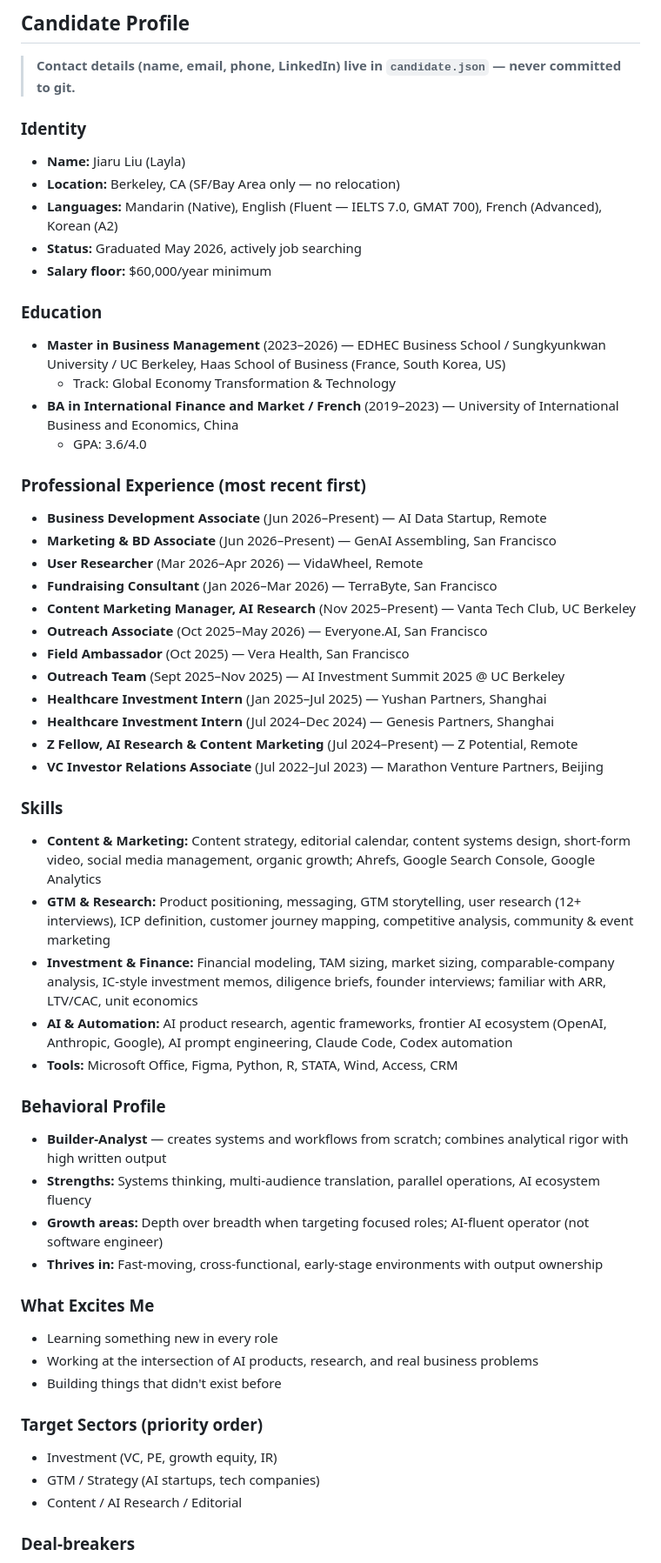
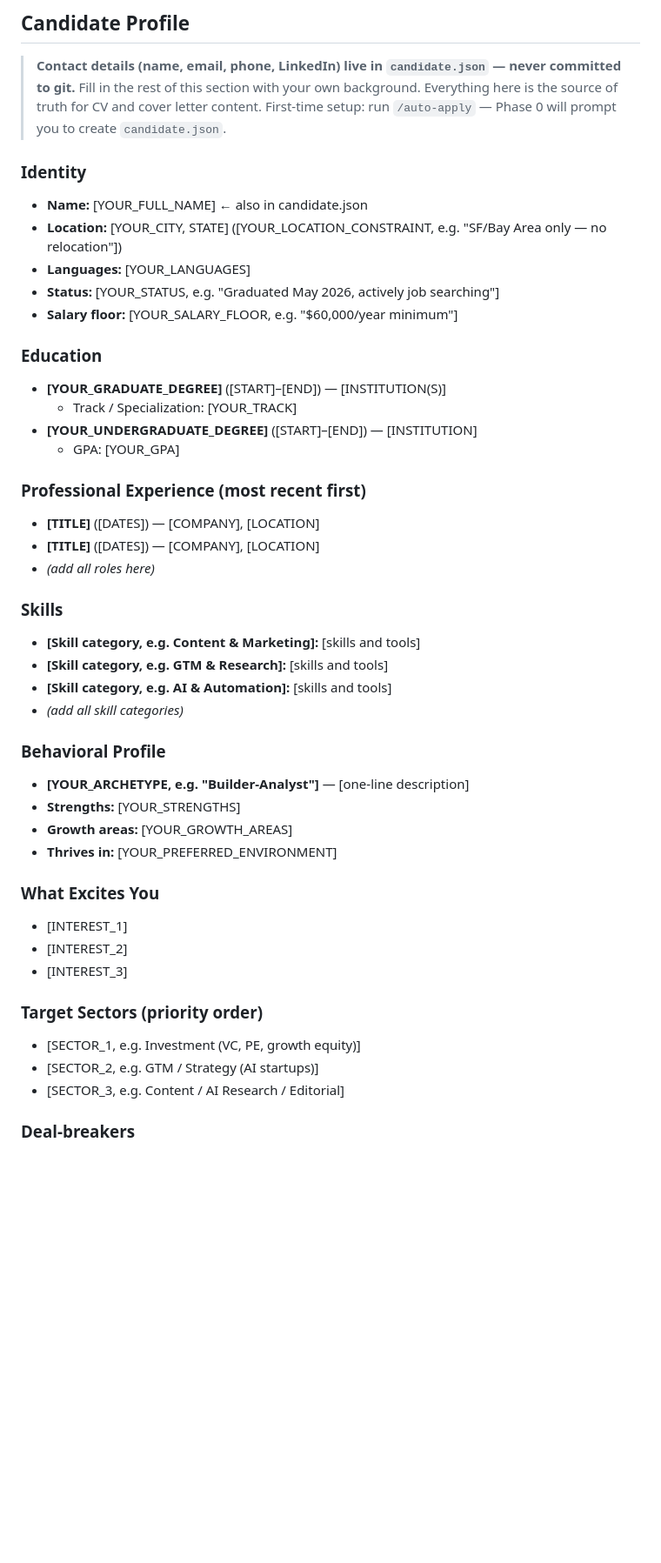
Before and after one commit to LaylaLand518/ai-job-search, a Markdown page: CLAUDE.md, the part around one of its changes. Shown at 87% size. Rendered like a GitHub page; blank space fills up the shorter version.

Commit message:
fix: restore public CLAUDE.md template, add visa sponsorship deal-breaker example
Previous commit accidentally published the private candidate profile.
Restored to placeholder template; added DEALBREAKER_4 example for
visa sponsorship filtering (paired with Phase 2 auto-disqualify rule
in the auto-apply skill).

Co-Authored-By: Claude Sonnet 4.6 <noreply@anthropic.com>

```diff
--- a/CLAUDE.md
+++ b/CLAUDE.md
@@ -11,55 +11,47 @@ This repo is a job application workspace. Claude acts as a career advisor and ap
 ## Candidate Profile
 
 > **Contact details (name, email, phone, LinkedIn) live in `candidate.json` — never committed to git.**
+> Fill in the rest of this section with your own background. Everything here is the source of truth for CV and cover letter content.
+> First-time setup: run `/auto-apply` — Phase 0 will prompt you to create `candidate.json`.
 
 ### Identity
-- **Name:** Jiaru Liu (Layla)
-- **Location:** Berkeley, CA (SF/Bay Area only — no relocation)
-- **Languages:** Mandarin (Native), English (Fluent — IELTS 7.0, GMAT 700), French (Advanced), Korean (A2)
-- **Status:** Graduated May 2026, actively job searching
-- **Salary floor:** $60,000/year minimum
+- **Name:** [YOUR_FULL_NAME]  ← also in candidate.json
+- **Location:** [YOUR_CITY, STATE] ([YOUR_LOCATION_CONSTRAINT, e.g. "SF/Bay Area only — no relocation"])
+- **Languages:** [YOUR_LANGUAGES]
+- **Status:** [YOUR_STATUS, e.g. "Graduated May 2026, actively job searching"]
+- **Salary floor:** [YOUR_SALARY_FLOOR, e.g. "$60,000/year minimum"]
 
 ### Education
-- **Master in Business Management** (2023–2026) — EDHEC Business School / Sungkyunkwan University / UC Berkeley, Haas School of Business (France, South Korea, US)
-  - Track: Global Economy Transformation & Technology
-- **BA in International Finance and Market / French** (2019–2023) — University of International Business and Economics, China
-  - GPA: 3.6/4.0
+- **[YOUR_GRADUATE_DEGREE]** ([START]–[END]) — [INSTITUTION(S)]
+  - Track / Specialization: [YOUR_TRACK]
+- **[YOUR_UNDERGRADUATE_DEGREE]** ([START]–[END]) — [INSTITUTION]
+  - GPA: [YOUR_GPA]
 
 ### Professional Experience (most recent first)
-- **Business Development Associate** (Jun 2026–Present) — AI Data Startup, Remote
-- **Marketing & BD Associate** (Jun 2026–Present) — GenAI Assembling, San Francisco
-- **User Researcher** (Mar 2026–Apr 2026) — VidaWheel, Remote
-- **Fundraising Consultant** (Jan 2026–Mar 2026) — TerraByte, San Francisco
-- **Content Marketing Manager, AI Research** (Nov 2025–Present) — Vanta Tech Club, UC Berkeley
-- **Outreach Associate** (Oct 2025–May 2026) — Everyone.AI, San Francisco
-- **Field Ambassador** (Oct 2025) — Vera Health, San Francisco
-- **Outreach Team** (Sept 2025–Nov 2025) — AI Investment Summit 2025 @ UC Berkeley
-- **Healthcare Investment Intern** (Jan 2025–Jul 2025) — Yushan Partners, Shanghai
-- **Healthcare Investment Intern** (Jul 2024–Dec 2024) — Genesis Partners, Shanghai
-- **Z Fellow, AI Research & Content Marketing** (Jul 2024–Present) — Z Potential, Remote
-- **VC Investor Relations Associate** (Jul 2022–Jul 2023) — Marathon Venture Partners, Beijing
+- **[TITLE]** ([DATES]) — [COMPANY], [LOCATION]
+- **[TITLE]** ([DATES]) — [COMPANY], [LOCATION]
+- *(add all roles here)*
 
 ### Skills
-- **Content & Marketing:** Content strategy, editorial calendar, content systems design, short-form video, social media management, organic growth; Ahrefs, Google Search Console, Google Analytics
-- **GTM & Research:** Product positioning, messaging, GTM storytelling, user research (12+ interviews), ICP definition, customer journey mapping, competitive analysis, community & event marketing
-- **Investment & Finance:** Financial modeling, TAM sizing, market sizing, comparable-company analysis, IC-style investment memos, diligence briefs, founder interviews; familiar with ARR, LTV/CAC, unit economics
-- **AI & Automation:** AI product research, agentic frameworks, frontier AI ecosystem (OpenAI, Anthropic, Google), AI prompt engineering, Claude Code, Codex automation
-- **Tools:** Microsoft Office, Figma, Python, R, STATA, Wind, Access, CRM
+- **[Skill category, e.g. Content & Marketing]:** [skills and tools]
+- **[Skill category, e.g. GTM & Research]:** [skills and tools]
+- **[Skill category, e.g. AI & Automation]:** [skills and tools]
+- *(add all skill categories)*
 
 ### Behavioral Profile
-- **Builder-Analyst** — creates systems and workflows from scratch; combines analytical rigor with high written output
-- **Strengths:** Systems thinking, multi-audience translation, parallel operations, AI ecosystem fluency
-- **Growth areas:** Depth over breadth when targeting focused roles; AI-fluent operator (not software engineer)
-- **Thrives in:** Fast-moving, cross-functional, early-stage environments with output ownership
+- **[YOUR_ARCHETYPE, e.g. "Builder-Analyst"]** — [one-line description]
+- **Strengths:** [YOUR_STRENGTHS]
+- **Growth areas:** [YOUR_GROWTH_AREAS]
+- **Thrives in:** [YOUR_PREFERRED_ENVIRONMENT]
 
-### What Excites Me
-- Learning something new in every role
-- Working at the intersection of AI products, research, and real business problems
-- Building things that didn't exist before
+### What Excites You
+- [INTEREST_1]
+- [INTEREST_2]
+- [INTEREST_3]
 
 ### Target Sectors (priority order)
-- Investment (VC, PE, growth equity, IR)
-- GTM / Strategy (AI startups, tech companies)
-- Content / AI Research / Editorial
+- [SECTOR_1, e.g. Investment (VC, PE, growth equity)]
+- [SECTOR_2, e.g. GTM / Strategy (AI startups)]
+- [SECTOR_3, e.g. Content / AI Research / Editorial]
 
 ### Deal-breakers
```
Also changed, not shown: other parts of CLAUDE.md (+11 -8 lines).
